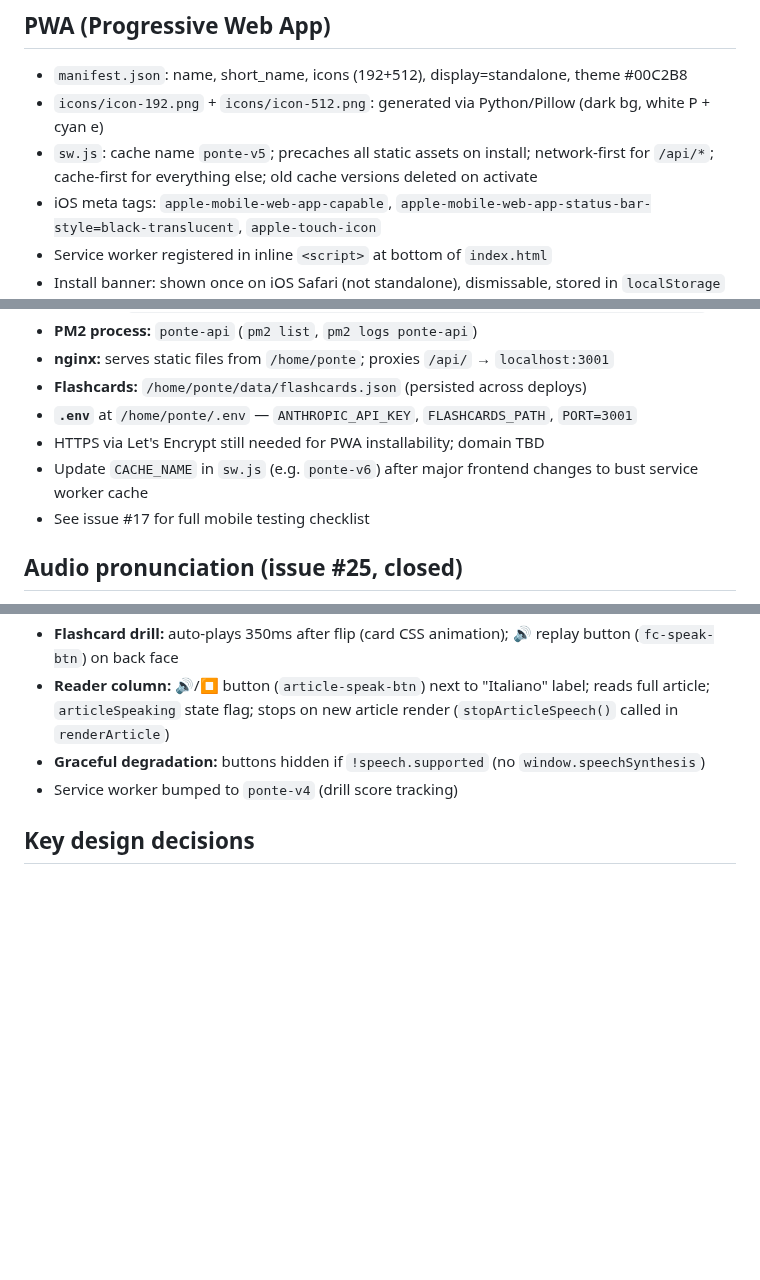
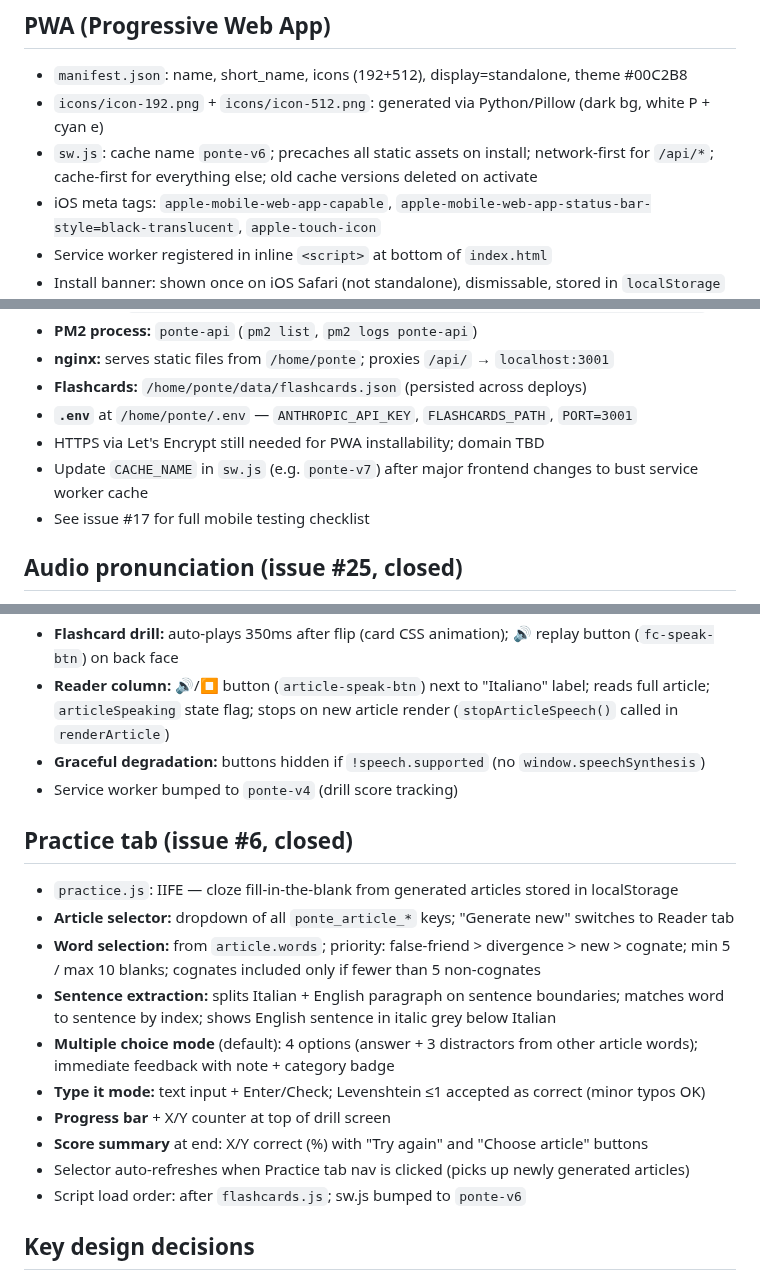
Before and after one commit to jonnylmazo-oss/ponte, a Markdown page: CLAUDE.md, 3 parts joined by grey strips. Rendered like a GitHub page; blank space fills up the shorter version.

Commit message:
docs: add Practice tab section to CLAUDE.md, close issue #6
Co-Authored-By: Claude Sonnet 4.6 <noreply@anthropic.com>

```diff
--- a/CLAUDE.md
+++ b/CLAUDE.md
@@ -139,7 +139,7 @@ Generated articles are cached in `localStorage` with key `ponte_article_{topic}_
 ## PWA (Progressive Web App)
 - `manifest.json`: name, short_name, icons (192+512), display=standalone, theme #00C2B8
 - `icons/icon-192.png` + `icons/icon-512.png`: generated via Python/Pillow (dark bg, white P + cyan e)
-- `sw.js`: cache name `ponte-v5`; precaches all static assets on install; network-first for `/api/*`; cache-first for everything else; old cache versions deleted on activate
+- `sw.js`: cache name `ponte-v6`; precaches all static assets on install; network-first for `/api/*`; cache-first for everything else; old cache versions deleted on activate
 - iOS meta tags: `apple-mobile-web-app-capable`, `apple-mobile-web-app-status-bar-style=black-translucent`, `apple-touch-icon`
 - Service worker registered in inline `<script>` at bottom of `index.html`
 - Install banner: shown once on iOS Safari (not standalone), dismissable, stored in `localStorage` key `ponte_install_dismissed`
@@ -156,7 +156,7 @@ Generated articles are cached in `localStorage` with key `ponte_article_{topic}_
 - **Flashcards:** `/home/ponte/data/flashcards.json` (persisted across deploys)
 - **`.env`** at `/home/ponte/.env` — `ANTHROPIC_API_KEY`, `FLASHCARDS_PATH`, `PORT=3001`
 - HTTPS via Let's Encrypt still needed for PWA installability; domain TBD
-- Update `CACHE_NAME` in `sw.js` (e.g. `ponte-v6`) after major frontend changes to bust service worker cache
+- Update `CACHE_NAME` in `sw.js` (e.g. `ponte-v7`) after major frontend changes to bust service worker cache
 - See issue #17 for full mobile testing checklist
 
 ## Audio pronunciation (issue #25, closed)
@@ -178,6 +178,18 @@ Generated articles are cached in `localStorage` with key `ponte_article_{topic}_
 - **Graceful degradation:** buttons hidden if `!speech.supported` (no `window.speechSynthesis`)
 - Service worker bumped to `ponte-v4` (drill score tracking)
 
+## Practice tab (issue #6, closed)
+- `practice.js`: IIFE — cloze fill-in-the-blank from generated articles stored in localStorage
+- **Article selector:** dropdown of all `ponte_article_*` keys; "Generate new" switches to Reader tab
+- **Word selection:** from `article.words`; priority: false-friend > divergence > new > cognate; min 5 / max 10 blanks; cognates included only if fewer than 5 non-cognates
+- **Sentence extraction:** splits Italian + English paragraph on sentence boundaries; matches word to sentence by index; shows English sentence in italic grey below Italian
+- **Multiple choice mode** (default): 4 options (answer + 3 distractors from other article words); immediate feedback with note + category badge
+- **Type it mode:** text input + Enter/Check; Levenshtein ≤1 accepted as correct (minor typos OK)
+- **Progress bar** + X/Y counter at top of drill screen
+- **Score summary** at end: X/Y correct (%) with "Try again" and "Choose article" buttons
+- Selector auto-refreshes when Practice tab nav is clicked (picks up newly generated articles)
+- Script load order: after `flashcards.js`; sw.js bumped to `ponte-v6`
+
 ## Key design decisions
 - No frameworks, no build step — intentionally minimal
 - Fallback: if backend is unreachable, `articles[0]` (hardcoded) is shown
```
